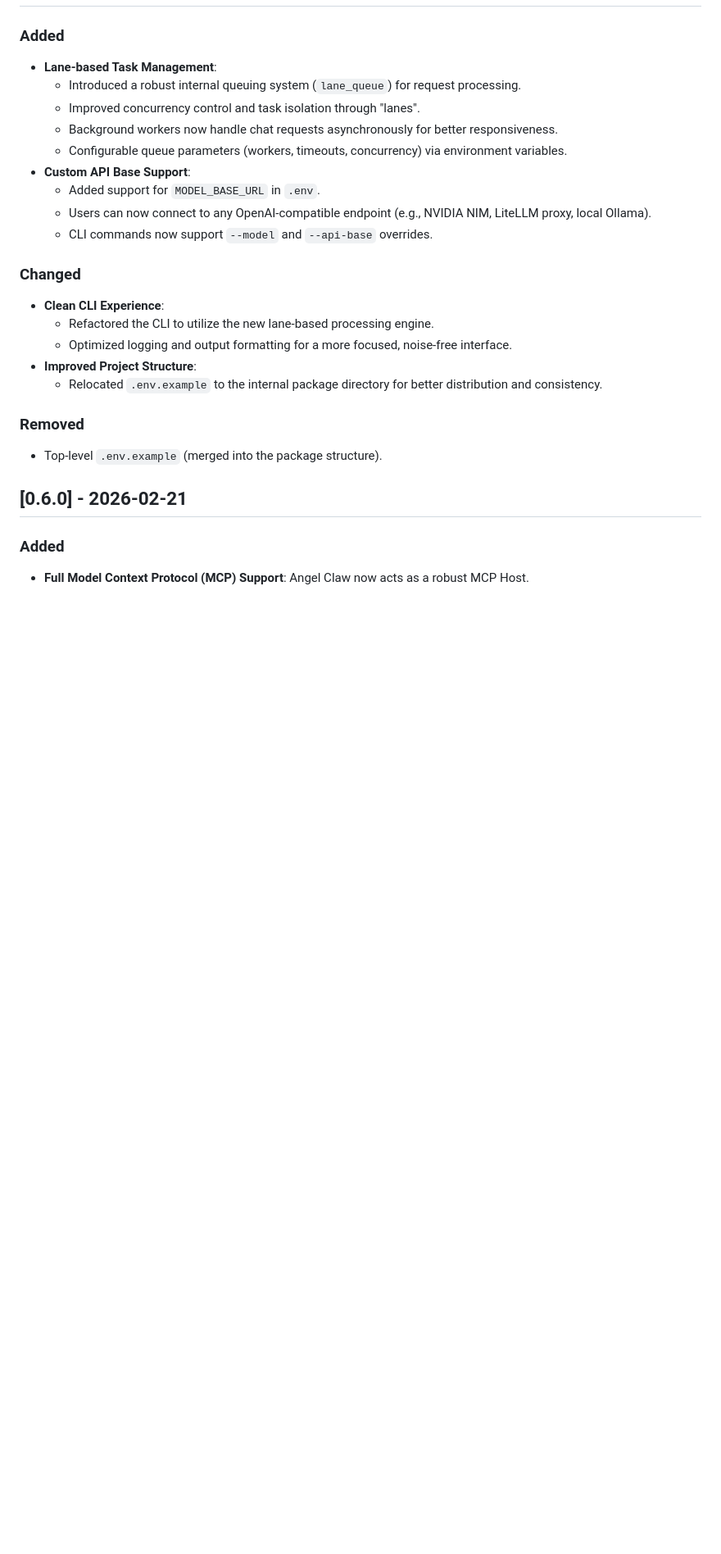
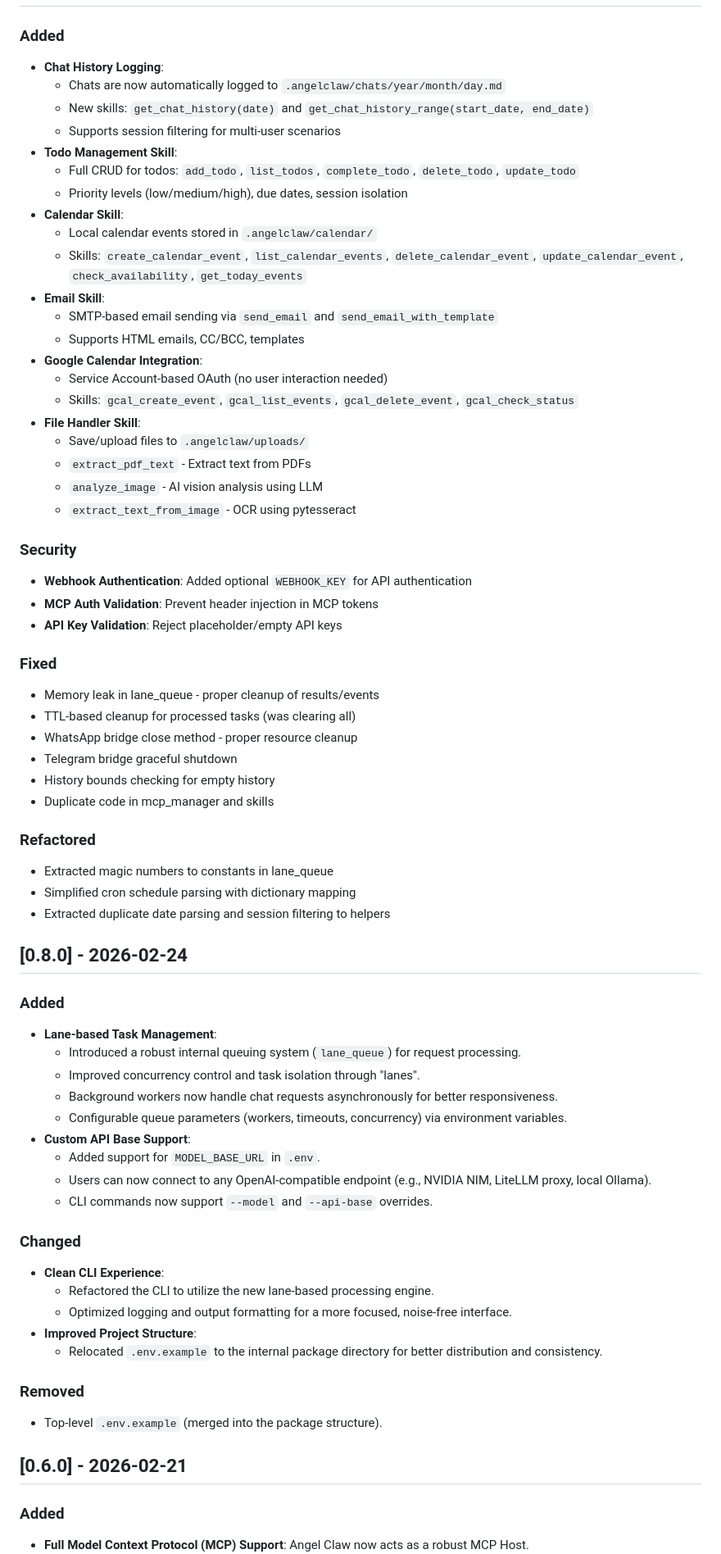
Before and after one commit to Abdur-rahmaanJ/angel-claw, a Markdown page: CHANGELOG.md, the part around one of its changes. Shown at 82% size. Rendered like a GitHub page; blank space fills up the shorter version.

Commit message:
chore: update changelog for 0.9.0

```diff
--- a/CHANGELOG.md
+++ b/CHANGELOG.md
@@ -6,26 +6,77 @@ All notable changes to this project will be documented in this file.
 
 ### Added
+
+- **Chat History Logging**:
+  - Chats are now automatically logged to `.angelclaw/chats/year/month/day.md`
+  - New skills: `get_chat_history(date)` and `get_chat_history_range(start_date, end_date)`
+  - Supports session filtering for multi-user scenarios
+- **Todo Management Skill**:
+  - Full CRUD for todos: `add_todo`, `list_todos`, `complete_todo`, `delete_todo`, `update_todo`
+  - Priority levels (low/medium/high), due dates, session isolation
+- **Calendar Skill**:
+  - Local calendar events stored in `.angelclaw/calendar/`
+  - Skills: `create_calendar_event`, `list_calendar_events`, `delete_calendar_event`, `update_calendar_event`, `check_availability`, `get_today_events`
+- **Email Skill**:
+  - SMTP-based email sending via `send_email` and `send_email_with_template`
+  - Supports HTML emails, CC/BCC, templates
+- **Google Calendar Integration**:
+  - Service Account-based OAuth (no user interaction needed)
+  - Skills: `gcal_create_event`, `gcal_list_events`, `gcal_delete_event`, `gcal_check_status`
+- **File Handler Skill**:
+  - Save/upload files to `.angelclaw/uploads/`
+  - `extract_pdf_text` - Extract text from PDFs
+  - `analyze_image` - AI vision analysis using LLM
+  - `extract_text_from_image` - OCR using pytesseract
+
+### Security
+
+- **Webhook Authentication**: Added optional `WEBHOOK_KEY` for API authentication
+- **MCP Auth Validation**: Prevent header injection in MCP tokens
+- **API Key Validation**: Reject placeholder/empty API keys
+
+### Fixed
+
+- Memory leak in lane_queue - proper cleanup of results/events
+- TTL-based cleanup for processed tasks (was clearing all)
+- WhatsApp bridge close method - proper resource cleanup
+- Telegram bridge graceful shutdown
+- History bounds checking for empty history
+- Duplicate code in mcp_manager and skills
+
+### Refactored
+
+- Extracted magic numbers to constants in lane_queue
+- Simplified cron schedule parsing with dictionary mapping
+- Extracted duplicate date parsing and session filtering to helpers
+
+## [0.8.0] - 2026-02-24
+
+### Added
+
 - **Lane-based Task Management**:
-    - Introduced a robust internal queuing system (`lane_queue`) for request processing.
-    - Improved concurrency control and task isolation through "lanes".
-    - Background workers now handle chat requests asynchronously for better responsiveness.
-    - Configurable queue parameters (workers, timeouts, concurrency) via environment variables.
+  - Introduced a robust internal queuing system (`lane_queue`) for request processing.
+  - Improved concurrency control and task isolation through "lanes".
+  - Background workers now handle chat requests asynchronously for better responsiveness.
+  - Configurable queue parameters (workers, timeouts, concurrency) via environment variables.
 - **Custom API Base Support**:
-    - Added support for `MODEL_BASE_URL` in `.env`.
-    - Users can now connect to any OpenAI-compatible endpoint (e.g., NVIDIA NIM, LiteLLM proxy, local Ollama).
-    - CLI commands now support `--model` and `--api-base` overrides.
+  - Added support for `MODEL_BASE_URL` in `.env`.
+  - Users can now connect to any OpenAI-compatible endpoint (e.g., NVIDIA NIM, LiteLLM proxy, local Ollama).
+  - CLI commands now support `--model` and `--api-base` overrides.
 
 ### Changed
+
 - **Clean CLI Experience**:
-    - Refactored the CLI to utilize the new lane-based processing engine.
-    - Optimized logging and output formatting for a more focused, noise-free interface.
+  - Refactored the CLI to utilize the new lane-based processing engine.
+  - Optimized logging and output formatting for a more focused, noise-free interface.
 - **Improved Project Structure**:
-    - Relocated `.env.example` to the internal package directory for better distribution and consistency.
+  - Relocated `.env.example` to the internal package directory for better distribution and consistency.
 
 ### Removed
+
 - Top-level `.env.example` (merged into the package structure).
 
 ## [0.6.0] - 2026-02-21
 
 ### Added
+
 - **Full Model Context Protocol (MCP) Support**: Angel Claw now acts as a robust MCP Host.
```
Also changed, not shown: other parts of CHANGELOG.md (+16 -8 lines).
